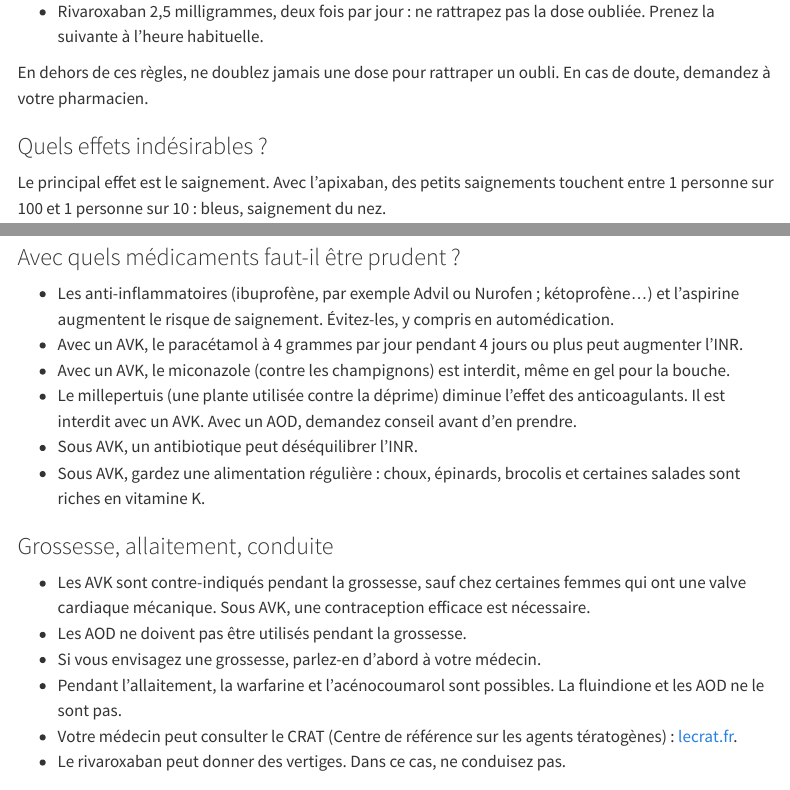
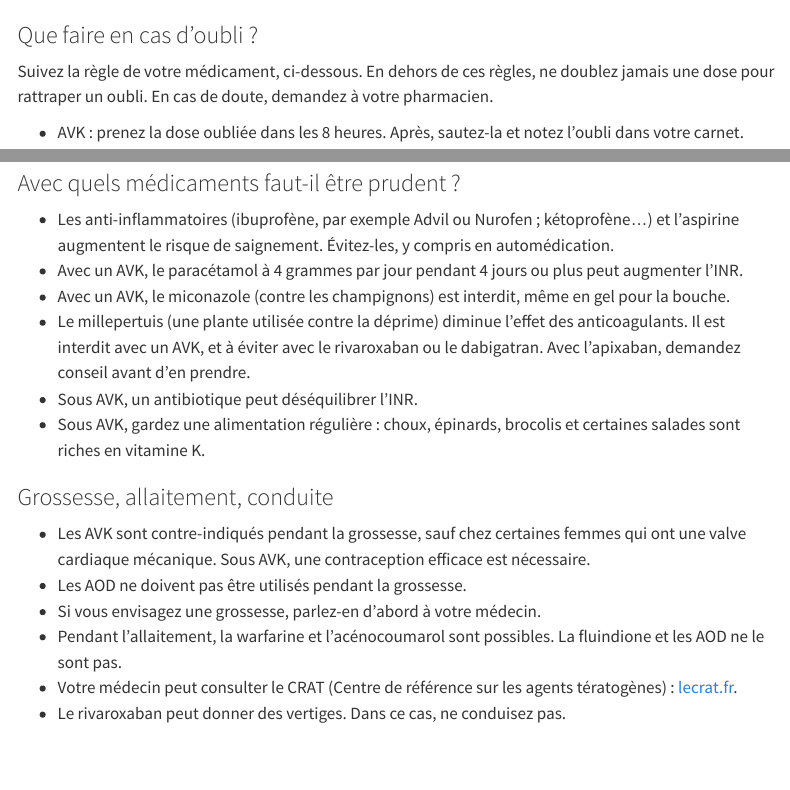
Before and after one commit to BasileChretien/pharmacovigilance-normandie, a Quarto document (medicaments/classes/anticoagulants-oraux.qmd): the page in a window 1100 px wide, from 1470 px down before the commit and from 1020 px down after it, and a second part further down, joined at a grey line. Rendered offline with R 4.5, knitr and Pandoc in place of Quarto, with nearby package versions; menus at the side of the page are left out.

Commit message:
fix: non-blocking findings recorded by the review of #40
- Oral anticoagulants, missed dose: "never double a dose" now opens the
  section, so it reads as applying to every anticoagulant, not only to
  rivaroxaban.
- St John's wort (patient text): to avoid with rivaroxaban or dabigatran
  (Xarelto, Pradaxa SmPCs), ask advice with apixaban (Eliquis: with caution).
- docs/relecture.md: each rivaroxaban regimen gets its own missed-dose rule,
  so "dose non rattrapée" no longer reads as applying to all three.

```diff
--- a/medicaments/classes/anticoagulants-oraux.qmd
+++ b/medicaments/classes/anticoagulants-oraux.qmd
@@ -92,6 +92,8 @@ Le nom écrit en gros sur votre boîte est souvent le nom de marque, entre paren
 
 ### Que faire en cas d'oubli ?
 
+Suivez la règle de votre médicament, ci-dessous. En dehors de ces règles, ne doublez jamais une dose pour rattraper un oubli. En cas de doute, demandez à votre pharmacien.
+
 - AVK : prenez la dose oubliée dans les 8 heures. Après, sautez-la et notez l'oubli dans votre carnet.
 
 ### Et si j'oublie un AOD ?
@@ -104,8 +106,6 @@ Le nom écrit en gros sur votre boîte est souvent le nom de marque, entre paren
 - Rivaroxaban (Xarelto) une fois par jour : prenez le comprimé oublié dès que vous y pensez, le jour même. Ne prenez jamais deux doses le même jour.
 - Rivaroxaban 15 milligrammes, pendant les 3 semaines à deux prises par jour : prenez le comprimé oublié le jour même, au besoin avec le suivant. La dose de la journée doit être complète. Le lendemain, reprenez le rythme habituel.
 - Rivaroxaban 2,5 milligrammes, deux fois par jour : ne rattrapez pas la dose oubliée. Prenez la suivante à l'heure habituelle.
-
-En dehors de ces règles, ne doublez jamais une dose pour rattraper un oubli. En cas de doute, demandez à votre pharmacien.
 
 ### Quels effets indésirables ?
 
@@ -125,7 +125,7 @@ La fluindione peut, rarement, donner une allergie grave de la peau, du foie ou d
 - Les anti-inflammatoires (ibuprofène, par exemple Advil ou Nurofen ; kétoprofène…) et l'aspirine augmentent le risque de saignement. Évitez-les, y compris en automédication.
 - Avec un AVK, le paracétamol à 4 grammes par jour pendant 4 jours ou plus peut augmenter l'INR.
 - Avec un AVK, le miconazole (contre les champignons) est interdit, même en gel pour la bouche.
-- Le millepertuis (une plante utilisée contre la déprime) diminue l'effet des anticoagulants. Il est interdit avec un AVK. Avec un AOD, demandez conseil avant d'en prendre.
+- Le millepertuis (une plante utilisée contre la déprime) diminue l'effet des anticoagulants. Il est interdit avec un AVK, et à éviter avec le rivaroxaban ou le dabigatran. Avec l'apixaban, demandez conseil avant d'en prendre.
 - Sous AVK, un antibiotique peut déséquilibrer l'INR.
 - Sous AVK, gardez une alimentation régulière : choux, épinards, brocolis et certaines salades sont riches en vitamine K.
 
```
Also changed, not shown: docs/relecture.md.
